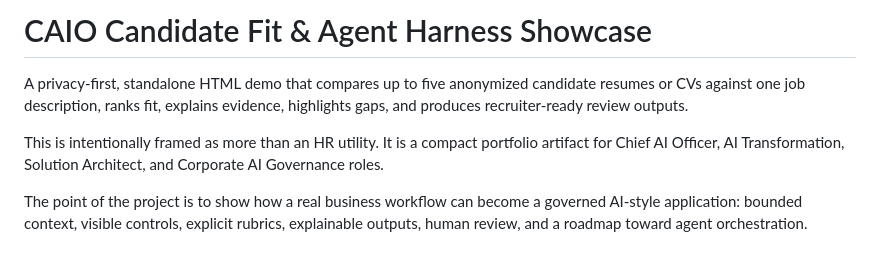
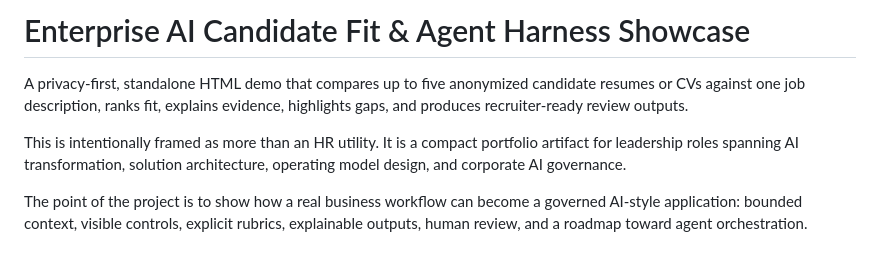
Before and after one commit to TengKianBoon/TengKianBoon, a Markdown page: candidate-fit-showcase/README.md, the part around the change. GitHub-like rendering.

Commit message:
Soften showcase positioning for enterprise AI leadership

```diff
--- a/candidate-fit-showcase/README.md
+++ b/candidate-fit-showcase/README.md
@@ -1,8 +1,8 @@
-# CAIO Candidate Fit & Agent Harness Showcase
+# Enterprise AI Candidate Fit & Agent Harness Showcase
 
 A privacy-first, standalone HTML demo that compares up to five anonymized candidate resumes or CVs against one job description, ranks fit, explains evidence, highlights gaps, and produces recruiter-ready review outputs.
 
-This is intentionally framed as more than an HR utility. It is a compact portfolio artifact for Chief AI Officer, AI Transformation, Solution Architect, and Corporate AI Governance roles.
+This is intentionally framed as more than an HR utility. It is a compact portfolio artifact for leadership roles spanning AI transformation, solution architecture, operating model design, and corporate AI governance.
 
 The point of the project is to show how a real business workflow can become a governed AI-style application: bounded context, visible controls, explicit rubrics, explainable outputs, human review, and a roadmap toward agent orchestration.
 
```
